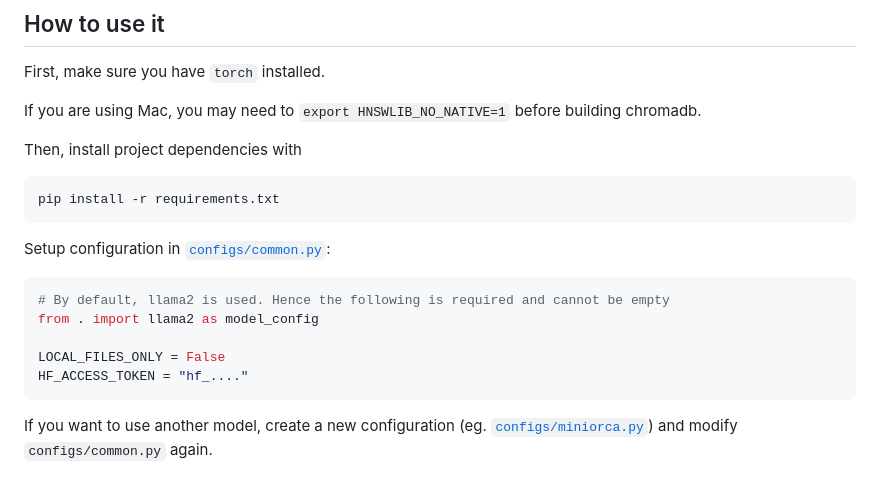
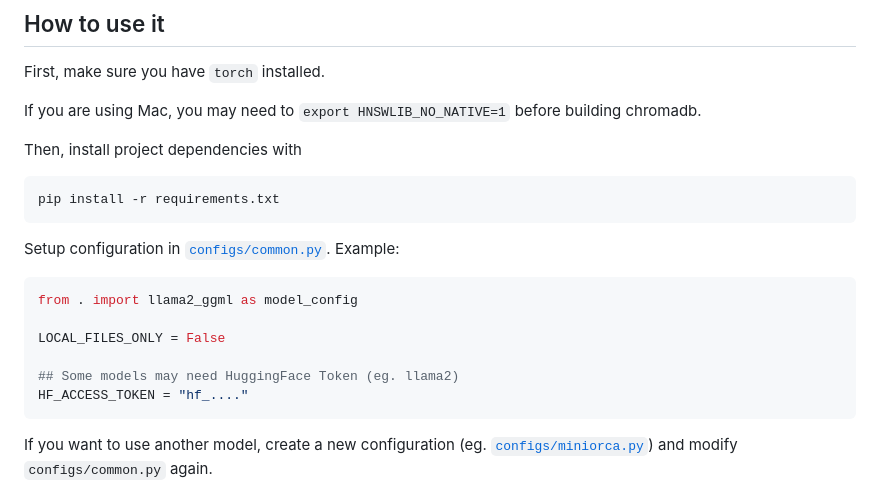
Before and after one commit to vincentIsGood/YourAIDatabase, a Markdown page: README.md, the part around the change. Drawn GitHub-style.

````diff
--- a/README.md
+++ b/README.md
@@ -11,12 +11,13 @@ Then, install project dependencies with
 pip install -r requirements.txt
 ```
 
-Setup configuration in [`configs/common.py`](configs/common.py):
+Setup configuration in [`configs/common.py`](configs/common.py). Example:
 ```py
-# By default, llama2 is used. Hence the following is required and cannot be empty
-from . import llama2 as model_config
+from . import llama2_ggml as model_config
 
 LOCAL_FILES_ONLY = False
+
+## Some models may need HuggingFace Token (eg. llama2)
 HF_ACCESS_TOKEN = "hf_...."
 ```
 
````
